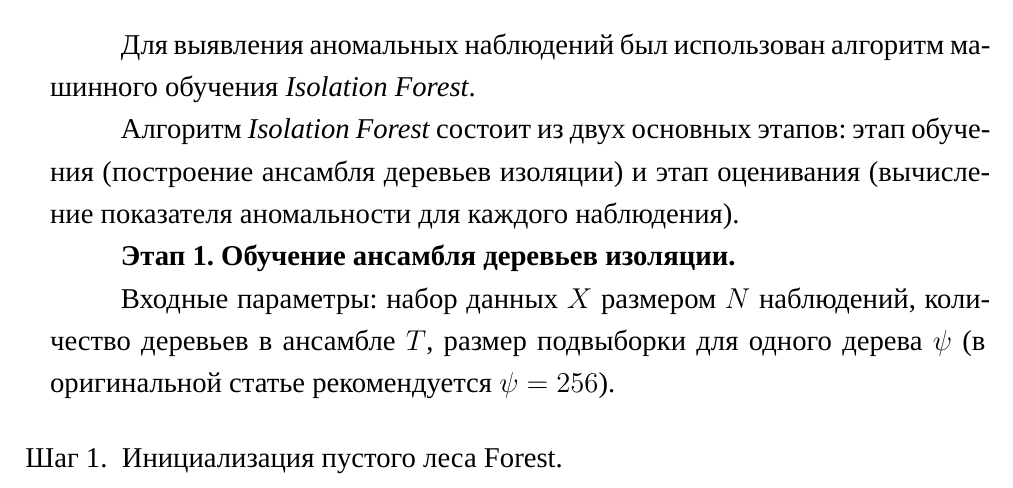
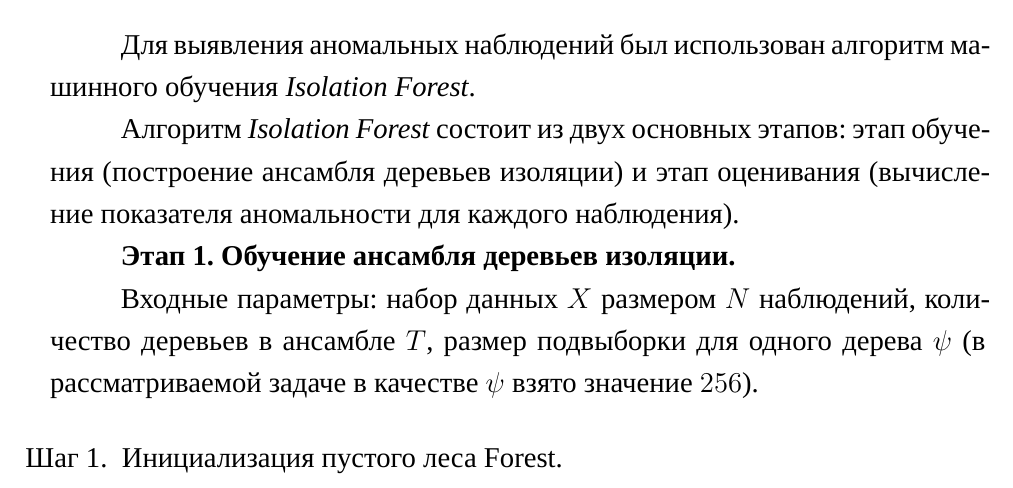
Before and after one commit to Klimentij-Kvl/banking-scroing, a LaTeX document (LaTeX/CourseWork.tex): part of page 13 of 34, cut so that both start at the same text. Compiled offline with XeLaTeX; a missing font is replaced by an installed copy or a similar font.

Commit message:
Refactored contents

```diff
--- a/LaTeX/CourseWork.tex
+++ b/LaTeX/CourseWork.tex
@@ -449,7 +449,7 @@ D^{(k)} = \left( \delta_{1}^{(k)},\ldots,\delta_{T}^{(k)} \right),
 \textbf{Этап 1. Обучение ансамбля деревьев изоляции.}
 
 Входные параметры: набор данных $X$ размером $N$ наблюдений, количество деревьев в ансамбле $T$, размер
-подвыборки для одного дерева $\psi$ (в оригинальной статье рекомендуется $\psi = 256$).
+подвыборки для одного дерева $\psi$ (в рассматриваемой задаче в качестве $\psi$ взято значение $256$).
 
 \begin{itemize}
 \item[Шаг 1.] Инициализация пустого леса Forest.
```
Also changed, not shown: LaTeX/CourseWork.pdf, 2 other files.
